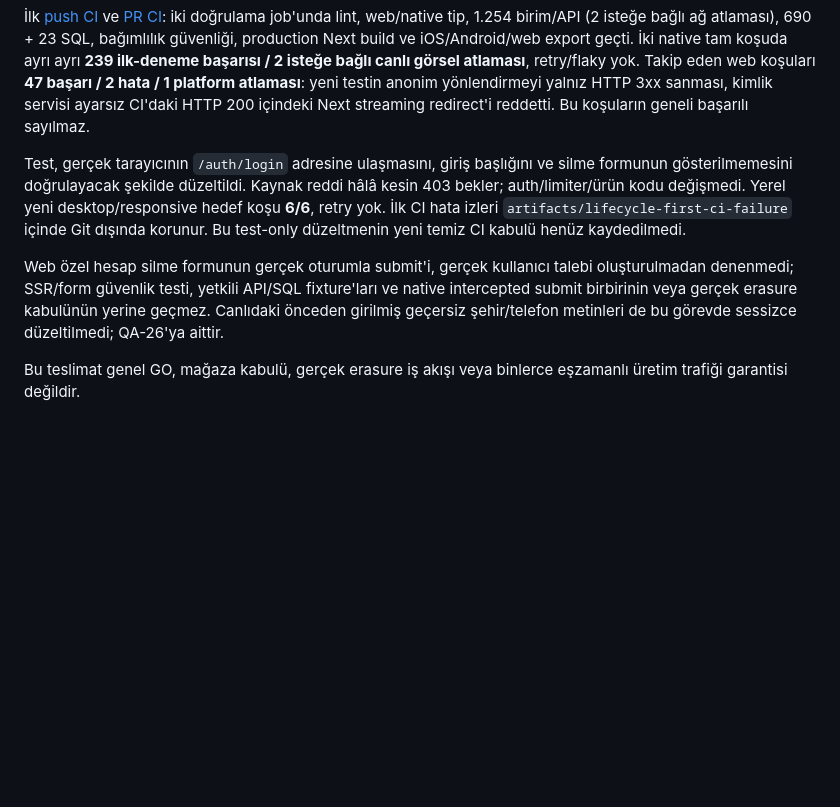
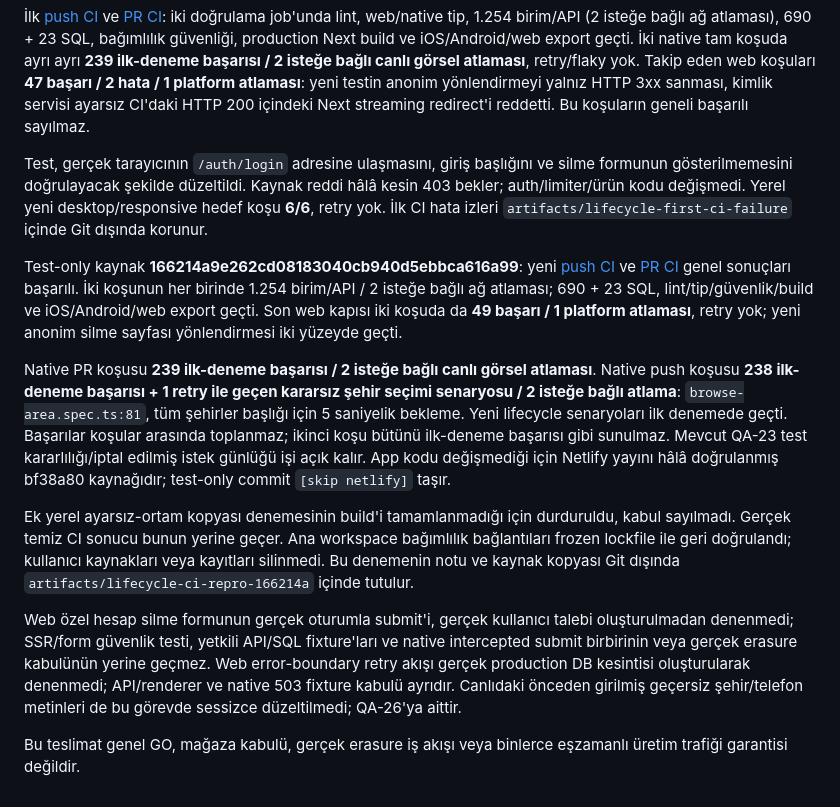
Before and after one commit to Materlayt1/salonny, a Markdown page: docs/account-deletion-publication-lifecycle.md, the part around the change. Rendered like a GitHub page; blank space fills up the shorter version.

Commit message:
Record lifecycle live acceptance and final CI outcomes [skip ci] [skip netlify]

```diff
--- a/docs/account-deletion-publication-lifecycle.md
+++ b/docs/account-deletion-publication-lifecycle.md
@@ -41,8 +41,14 @@ Gerçek tarayıcıda yayımlanan web ve hosted native bulunamayan-kayıt ekranı
 
 İlk [push CI](https://github.com/Materlayt1/salonny/actions/runs/39637355902) ve [PR CI](https://github.com/Materlayt1/salonny/actions/runs/39637364164): iki doğrulama job'unda lint, web/native tip, 1.254 birim/API (2 isteğe bağlı ağ atlaması), 690 + 23 SQL, bağımlılık güvenliği, production Next build ve iOS/Android/web export geçti. İki native tam koşuda ayrı ayrı **239 ilk-deneme başarısı / 2 isteğe bağlı canlı görsel atlaması**, retry/flaky yok. Takip eden web koşuları **47 başarı / 2 hata / 1 platform atlaması**: yeni testin anonim yönlendirmeyi yalnız HTTP 3xx sanması, kimlik servisi ayarsız CI'daki HTTP 200 içindeki Next streaming redirect'i reddetti. Bu koşuların geneli başarılı sayılmaz.
 
-Test, gerçek tarayıcının `/auth/login` adresine ulaşmasını, giriş başlığını ve silme formunun gösterilmemesini doğrulayacak şekilde düzeltildi. Kaynak reddi hâlâ kesin 403 bekler; auth/limiter/ürün kodu değişmedi. Yerel yeni desktop/responsive hedef koşu **6/6**, retry yok. İlk CI hata izleri `artifacts/lifecycle-first-ci-failure` içinde Git dışında korunur. Bu test-only düzeltmenin yeni temiz CI kabulü henüz kaydedilmedi.
+Test, gerçek tarayıcının `/auth/login` adresine ulaşmasını, giriş başlığını ve silme formunun gösterilmemesini doğrulayacak şekilde düzeltildi. Kaynak reddi hâlâ kesin 403 bekler; auth/limiter/ürün kodu değişmedi. Yerel yeni desktop/responsive hedef koşu **6/6**, retry yok. İlk CI hata izleri `artifacts/lifecycle-first-ci-failure` içinde Git dışında korunur.
 
-Web özel hesap silme formunun gerçek oturumla submit'i, gerçek kullanıcı talebi oluşturulmadan denenmedi; SSR/form güvenlik testi, yetkili API/SQL fixture'ları ve native intercepted submit birbirinin veya gerçek erasure kabulünün yerine geçmez. Canlıdaki önceden girilmiş geçersiz şehir/telefon metinleri de bu görevde sessizce düzeltilmedi; QA-26'ya aittir.
+Test-only kaynak **166214a9e262cd08183040cb940d5ebbca616a99**: yeni [push CI](https://github.com/Materlayt1/salonny/actions/runs/39639764097) ve [PR CI](https://github.com/Materlayt1/salonny/actions/runs/39639774944) genel sonuçları başarılı. İki koşunun her birinde 1.254 birim/API / 2 isteğe bağlı ağ atlaması; 690 + 23 SQL, lint/tip/güvenlik/build ve iOS/Android/web export geçti. Son web kapısı iki koşuda da **49 başarı / 1 platform atlaması**, retry yok; yeni anonim silme sayfası yönlendirmesi iki yüzeyde geçti.
+
+Native PR koşusu **239 ilk-deneme başarısı / 2 isteğe bağlı canlı görsel atlaması**. Native push koşusu **238 ilk-deneme başarısı + 1 retry ile geçen kararsız şehir seçimi senaryosu / 2 isteğe bağlı atlama**: `browse-area.spec.ts:81`, tüm şehirler başlığı için 5 saniyelik bekleme. Yeni lifecycle senaryoları ilk denemede geçti. Başarılar koşular arasında toplanmaz; ikinci koşu bütünü ilk-deneme başarısı gibi sunulmaz. Mevcut QA-23 test kararlılığı/iptal edilmiş istek günlüğü işi açık kalır. App kodu değişmediği için Netlify yayını hâlâ doğrulanmış bf38a80 kaynağıdır; test-only commit `[skip netlify]` taşır.
+
+Ek yerel ayarsız-ortam kopyası denemesinin build'i tamamlanmadığı için durduruldu, kabul sayılmadı. Gerçek temiz CI sonucu bunun yerine geçer. Ana workspace bağımlılık bağlantıları frozen lockfile ile geri doğrulandı; kullanıcı kaynakları veya kayıtları silinmedi. Bu denemenin notu ve kaynak kopyası Git dışında `artifacts/lifecycle-ci-repro-166214a` içinde tutulur.
+
+Web özel hesap silme formunun gerçek oturumla submit'i, gerçek kullanıcı talebi oluşturulmadan denenmedi; SSR/form güvenlik testi, yetkili API/SQL fixture'ları ve native intercepted submit birbirinin veya gerçek erasure kabulünün yerine geçmez. Web error-boundary retry akışı gerçek production DB kesintisi oluşturularak denenmedi; API/renderer ve native 503 fixture kabulü ayrıdır. Canlıdaki önceden girilmiş geçersiz şehir/telefon metinleri de bu görevde sessizce düzeltilmedi; QA-26'ya aittir.
 
 Bu teslimat genel GO, mağaza kabulü, gerçek erasure iş akışı veya binlerce eşzamanlı üretim trafiği garantisi değildir.
```
Also changed, not shown: docs/qa-todo-2026-10-17.md (+1 -0 lines).
